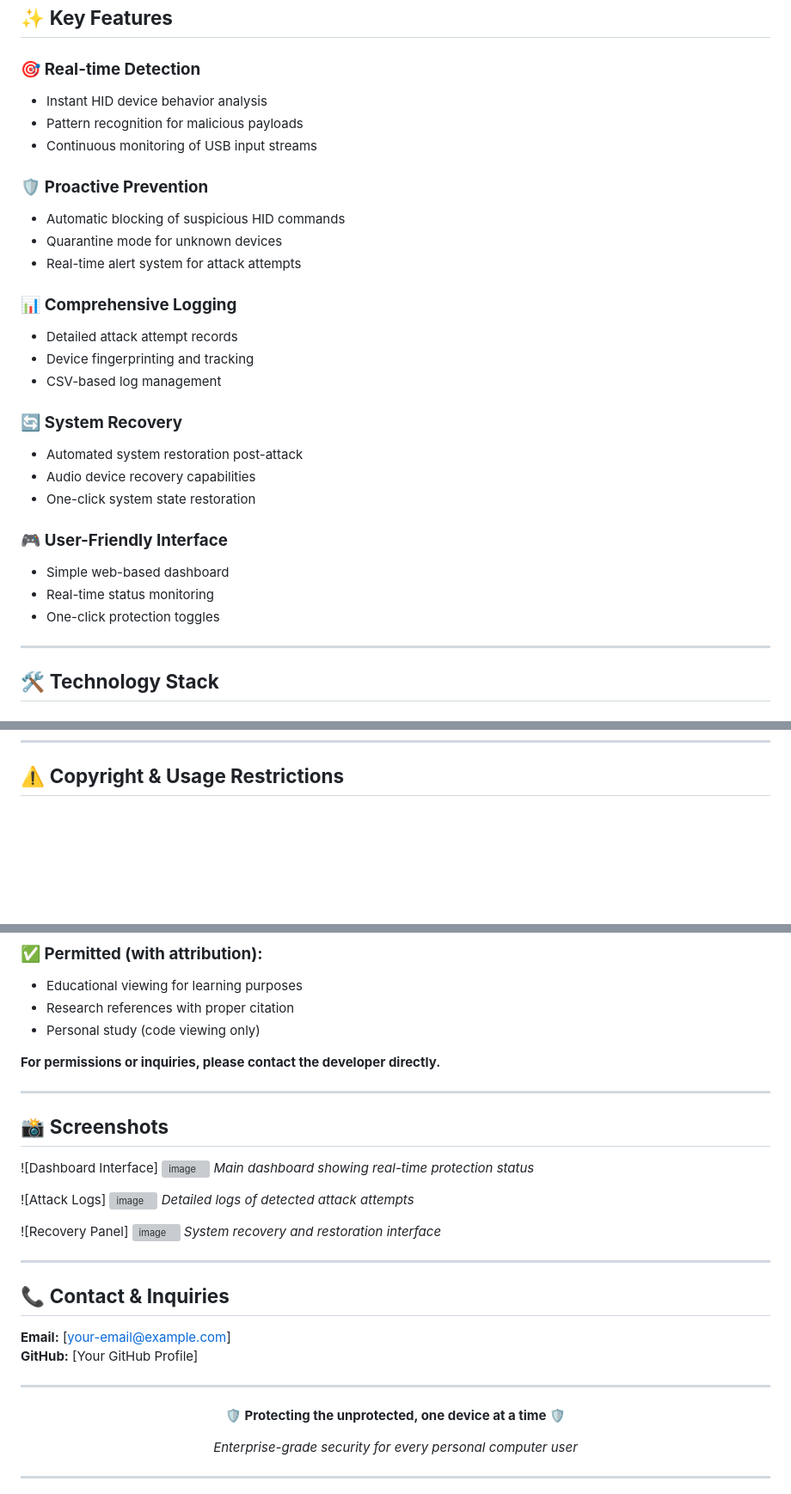
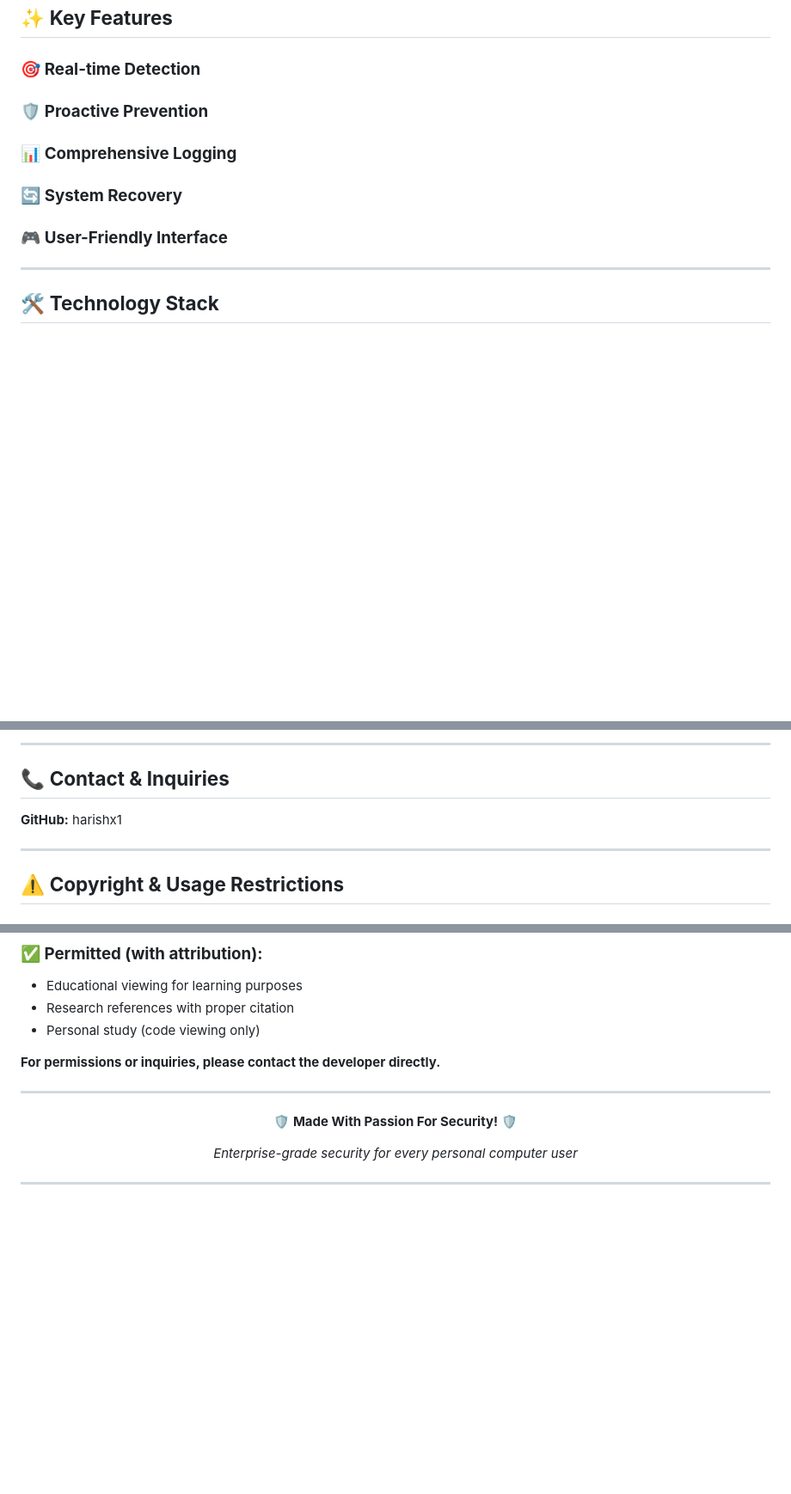
Before and after one commit to harishx1/HIDefender, a Markdown page: README.md, 3 parts joined by grey strips. Shown at 86% size. Rendered like a GitHub page; blank space fills up the shorter version; grey boxes are pictures that could not be loaded.

```diff
--- a/README.md
+++ b/README.md
@@ -30,29 +30,15 @@ HIDefender is an advanced, lightweight security solution designed to detect and
 ## ✨ **Key Features**
 
 ### 🎯 **Real-time Detection**
-- Instant HID device behavior analysis
-- Pattern recognition for malicious payloads
-- Continuous monitoring of USB input streams
 
 ### 🛡️ **Proactive Prevention**
-- Automatic blocking of suspicious HID commands
-- Quarantine mode for unknown devices
-- Real-time alert system for attack attempts
 
 ### 📊 **Comprehensive Logging**
-- Detailed attack attempt records
-- Device fingerprinting and tracking
-- CSV-based log management
 
 ### 🔄 **System Recovery**
-- Automated system restoration post-attack
-- Audio device recovery capabilities
-- One-click system state restoration
 
 ### 🎮 **User-Friendly Interface**
-- Simple web-based dashboard
-- Real-time status monitoring
-- One-click protection toggles
+
 
 ---
 
@@ -133,3 +136,11 @@ HIDefender is an advanced, lightweight security solution designed to detect and
+---
+
+## 📞 **Contact & Inquiries**
+
+**GitHub:** harishx1
+
+---
+
 ## ⚠️ **Copyright & Usage Restrictions**
 
 ### **© 2024 HIDefender Project. All Rights Reserved.**
@@ -153,34 +164,9 @@ This project is protected under copyright law. All intellectual property rights
 
 ---
 
-## 📸 **Screenshots**
-
-![Dashboard Interface]
-<img width="1919" height="1079" alt="image" src="https://github.com/user-attachments/assets/6b430e5b-b18d-4904-a341-ae50e54ea22e" />
-*Main dashboard showing real-time protection status*
-
-
-![Attack Logs]
-<img width="1900" height="1079" alt="image" src="https://github.com/user-attachments/assets/01b3dcce-18bd-4723-aca3-be72192c6233" />
-*Detailed logs of detected attack attempts*
-
-
-![Recovery Panel]
-<img width="1916" height="1079" alt="image" src="https://github.com/user-attachments/assets/98149735-e5f3-48b0-bd68-080b595f59a4" />
-*System recovery and restoration interface*
-
----
-
-## 📞 **Contact & Inquiries**
-
-**Email:** [your-email@example.com]
-**GitHub:** [Your GitHub Profile]
-
----
-
 <div align="center">
 
-**🛡️ Protecting the unprotected, one device at a time 🛡️**
+**🛡️ Made With Passion For Security! 🛡️**
 
 *Enterprise-grade security for every personal computer user*
 
```
Also changed, not shown: other parts of README.md (+17 -0 lines).
